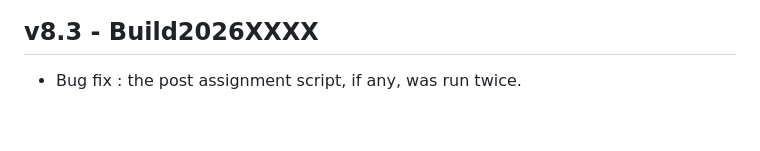
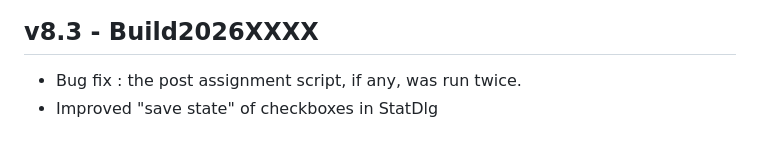
Before and after one commit to jourquin/Nodus, a Markdown page: changelog.md, the part around the change. GitHub-like rendering.

```diff
--- a/changelog.md
+++ b/changelog.md
@@ -422,3 +422,4 @@ are 9001 for HSQLDB, 9092 for H2 and 1527 for Derby.
 
 ## v8.3 - Build2026XXXX
 - Bug fix : the post assignment script, if any, was run twice.
+- Improved "save state" of checkboxes in StatDlg
```
